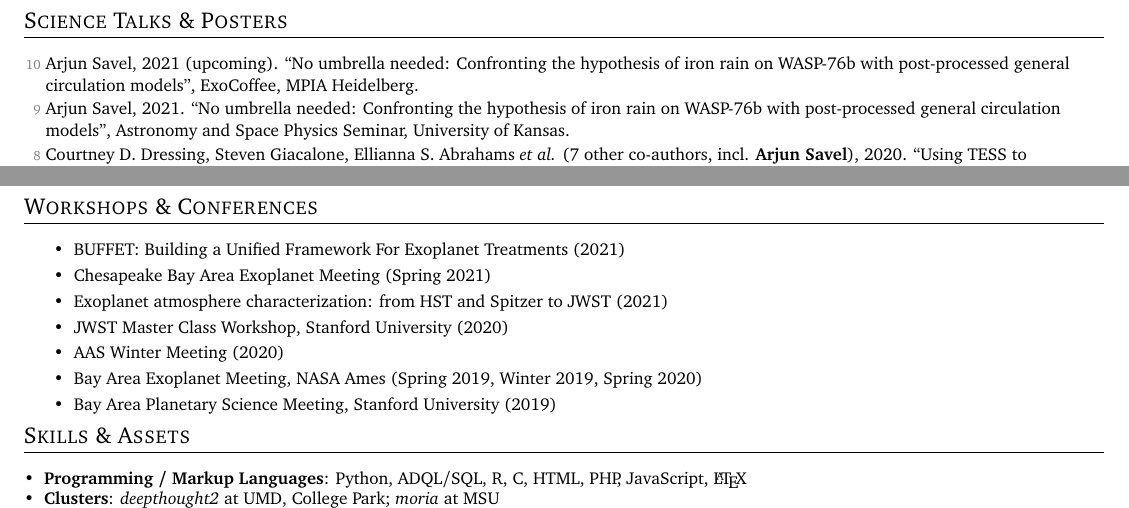
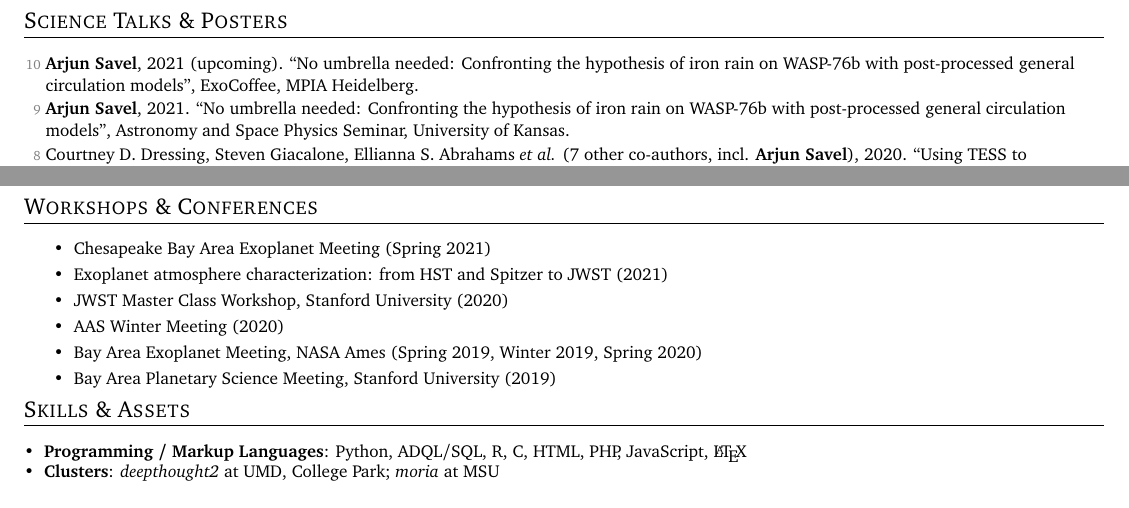
Before and after one commit to arjunsavel/CV, a LaTeX document (main.tex): two parts of pages 2 and 3 of 3, joined at a grey line, cut so that both start at the same text. Compiled offline with pdfLaTeX.

Commit message:
Updates from Overleaf

```diff
--- a/main.tex
+++ b/main.tex
@@ -193,9 +193,9 @@
 \small
   \begin{list}{}{\cvlist}
 
- \item[{\color{numcolor}\scriptsize10}] Arjun Savel, 2021 (upcoming). ``No umbrella needed: Confronting the hypothesis of iron rain on WASP-76b with post-processed general circulation models'', ExoCoffee, MPIA Heidelberg.
+ \item[{\color{numcolor}\scriptsize10}] \textbf{Arjun Savel}, 2021 (upcoming). ``No umbrella needed: Confronting the hypothesis of iron rain on WASP-76b with post-processed general circulation models'', ExoCoffee, MPIA Heidelberg.
 
-\item[{\color{numcolor}\scriptsize9}] Arjun Savel, 2021. ``No umbrella needed: Confronting the hypothesis of iron rain on WASP-76b with post-processed general circulation models'', Astronomy and Space Physics Seminar, University of Kansas.
+\item[{\color{numcolor}\scriptsize9}] \textbf{Arjun Savel}, 2021. ``No umbrella needed: Confronting the hypothesis of iron rain on WASP-76b with post-processed general circulation models'', Astronomy and Space Physics Seminar, University of Kansas.
 
 
 \item[{\color{numcolor}\scriptsize8}] Courtney D. Dressing, Steven Giacalone, Ellianna S. Abrahams \emph{et al.} (7 other co-authors, incl. \textbf{Arjun Savel}), 2020. ``Using TESS to Investigate the Frequency of Planetary Systems Orbiting Cool Dwarfs'', AAS 235, Honolulu.
@@ -254,7 +254,6 @@
 
 \shorterSection{Workshops \& Conferences}
 \resumeItemListStart
-\resumeItem{}{BUFFET: Building a Unified Framework For Exoplanet Treatments (2021)}
 \resumeItem{}{Chesapeake Bay Area Exoplanet Meeting (Spring 2021)}
 \resumeItem{}{Exoplanet atmosphere characterization: from HST and Spitzer to JWST (2021)}
 \resumeItem{}{JWST Master Class Workshop, Stanford University (2020)}
```
